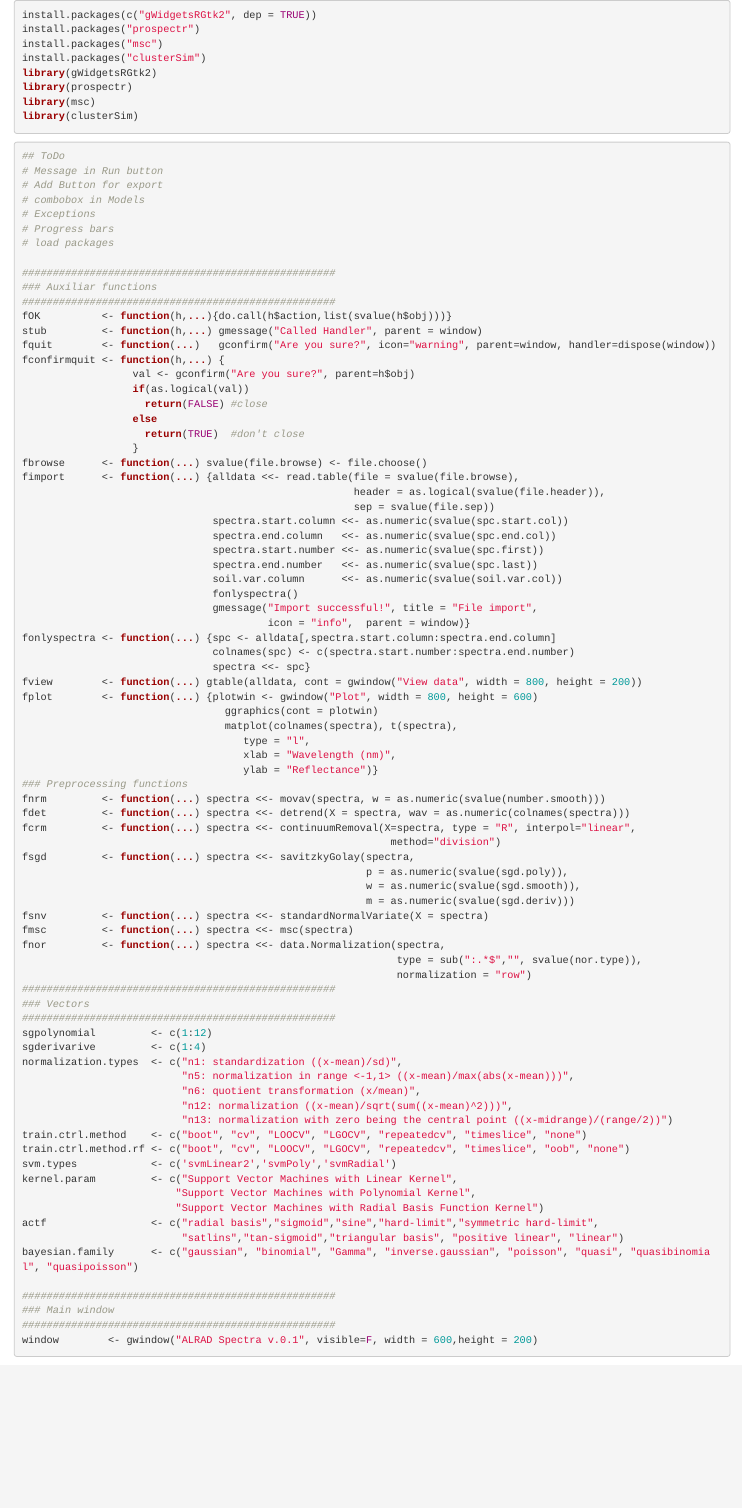
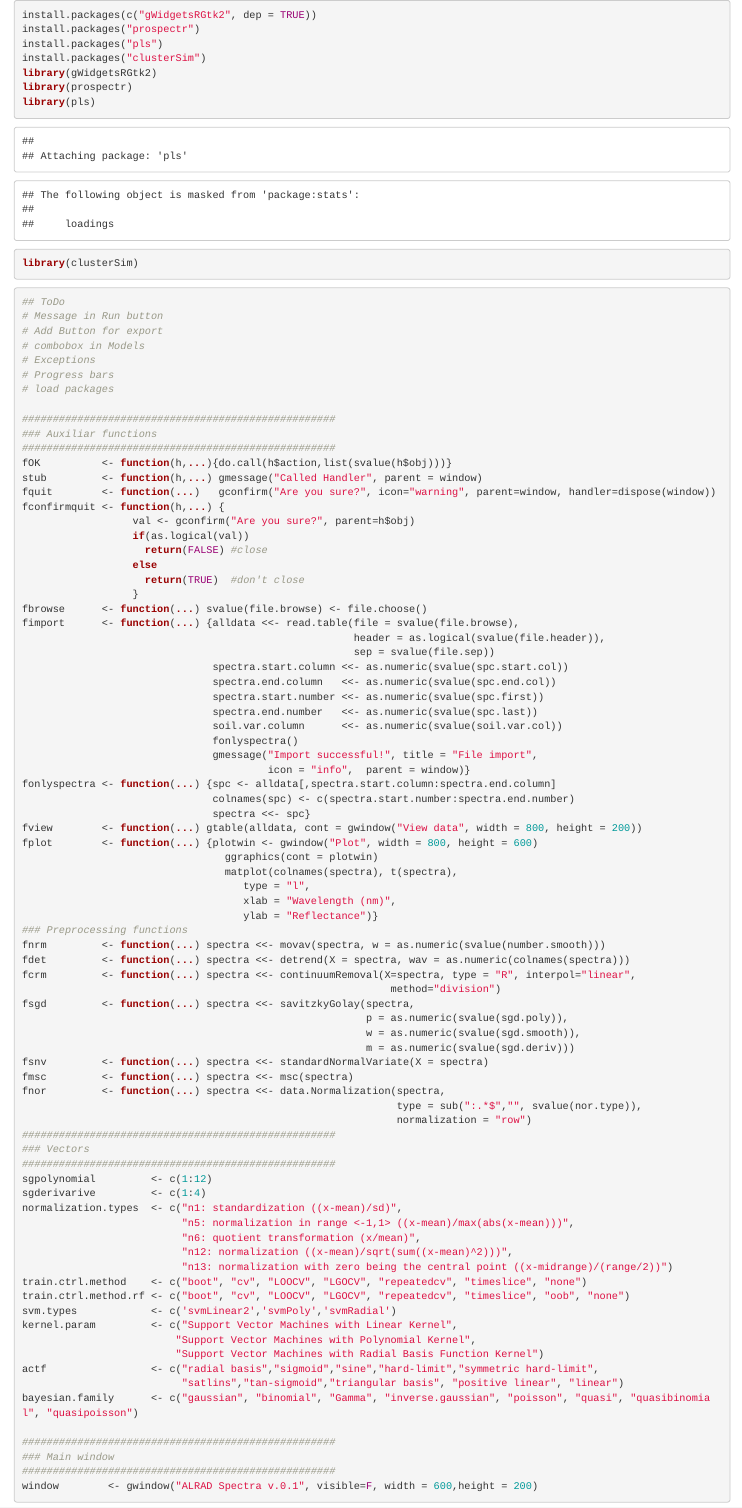
Before and after one commit to RuizGeo/ALRADSepctrav01, an R Markdown document (alrad.Rmd): the page in a window 1100 px wide, from its top. Rendered offline with R 4.5, knitr and Pandoc, with nearby package versions; some code elsewhere in the file could not run offline.

Commit message:
Update alrad.Rmd

````diff
--- a/alrad.Rmd
+++ b/alrad.Rmd
@@ -2,11 +2,11 @@
 ```{r Packages}
 install.packages(c("gWidgetsRGtk2", dep = TRUE))
 install.packages("prospectr")
-install.packages("msc")
+install.packages("pls")
 install.packages("clusterSim")
 library(gWidgetsRGtk2)
 library(prospectr)
-library(msc)
+library(pls)
 library(clusterSim)
 ```
 
````
